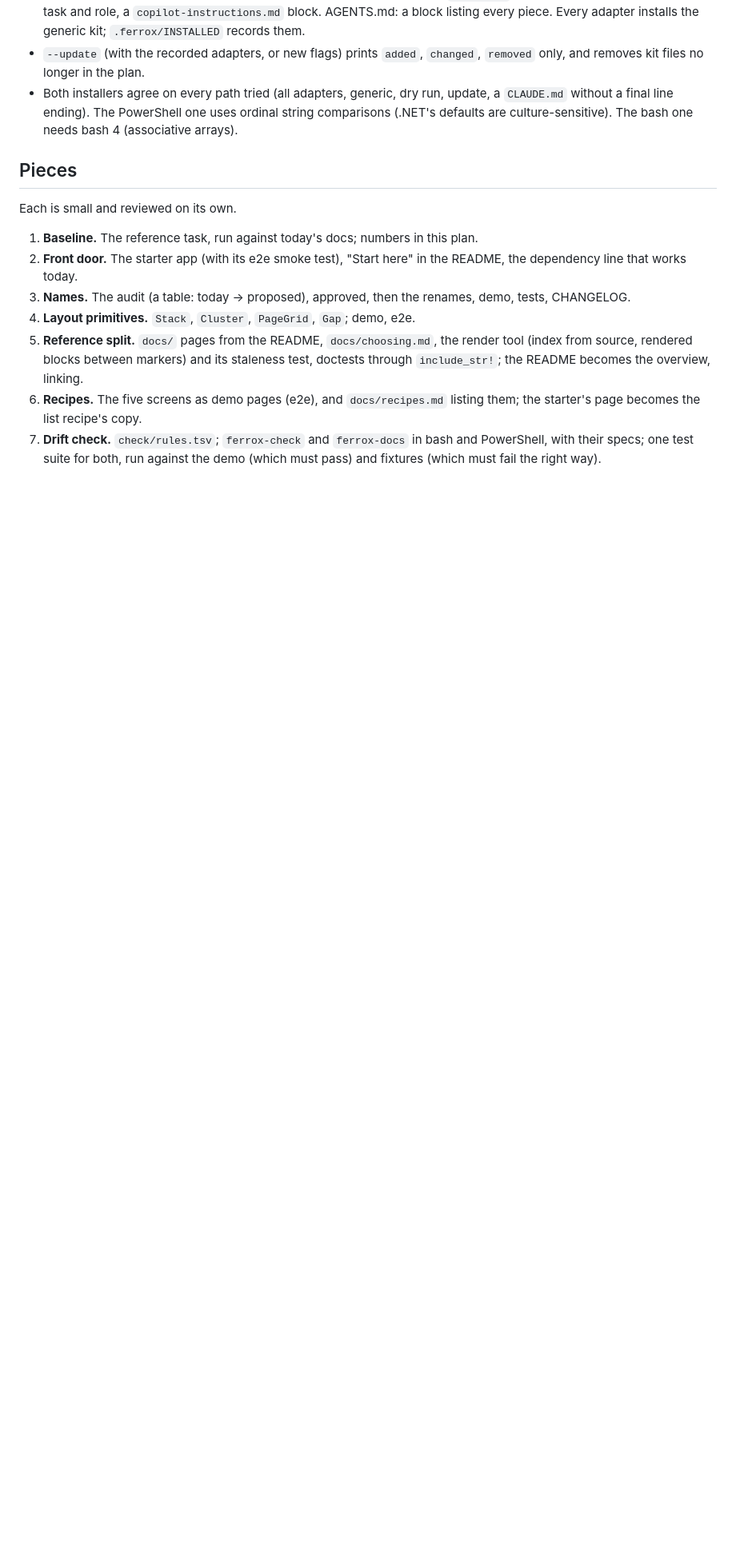
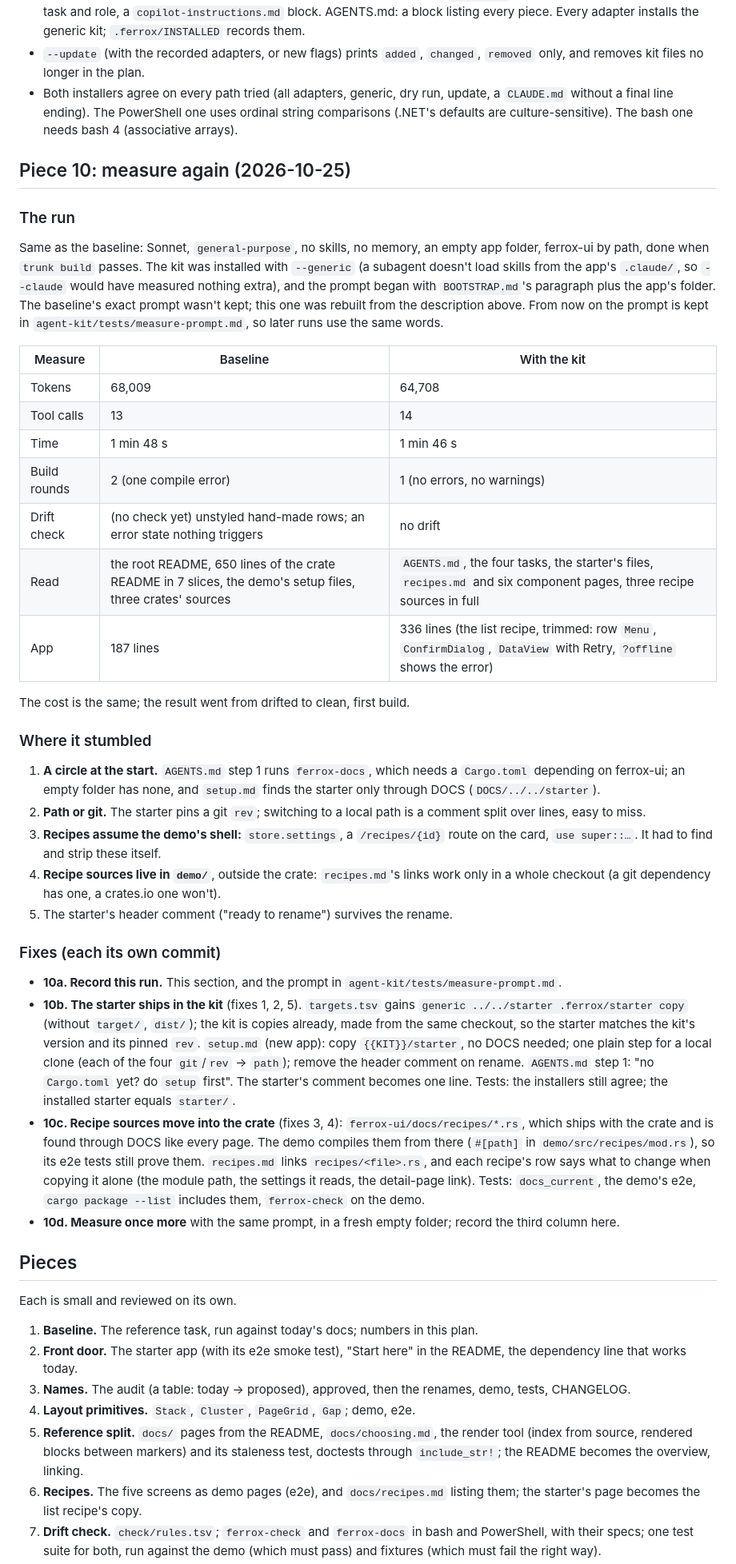
Before and after one commit to rbenitez22/ferrox-ui, a Markdown page: plans/agent-first.md, the part around the change. Shown at 80% size. Rendered like a GitHub page; blank space fills up the shorter version.

```diff
--- a/plans/agent-first.md
+++ b/plans/agent-first.md
@@ -591,6 +591,72 @@ a CHANGELOG started with the renames.
   one uses ordinal string comparisons (.NET's defaults are
   culture-sensitive). The bash one needs bash 4 (associative arrays).
 
+## Piece 10: measure again (2026-10-25)
+
+### The run
+
+Same as the baseline: Sonnet, `general-purpose`, no skills, no memory, an
+empty app folder, ferrox-ui by path, done when `trunk build` passes. The
+kit was installed with `--generic` (a subagent doesn't load skills from the
+app's `.claude/`, so `--claude` would have measured nothing extra), and the
+prompt began with `BOOTSTRAP.md`'s paragraph plus the app's folder. The
+baseline's exact prompt wasn't kept; this one was rebuilt from the
+description above. From now on the prompt is kept in
+`agent-kit/tests/measure-prompt.md`, so later runs use the same words.
+
+| Measure | Baseline | With the kit |
+|---|---|---|
+| Tokens | 68,009 | 64,708 |
+| Tool calls | 13 | 14 |
+| Time | 1 min 48 s | 1 min 46 s |
+| Build rounds | 2 (one compile error) | 1 (no errors, no warnings) |
+| Drift check | (no check yet) unstyled hand-made rows; an error state nothing triggers | no drift |
+| Read | the root README, 650 lines of the crate README in 7 slices, the demo's setup files, three crates' sources | `AGENTS.md`, the four tasks, the starter's files, `recipes.md` and six component pages, three recipe sources in full |
+| App | 187 lines | 336 lines (the list recipe, trimmed: row `Menu`, `ConfirmDialog`, `DataView` with Retry, `?offline` shows the error) |
+
+The cost is the same; the result went from drifted to clean, first build.
+
+### Where it stumbled
+
+1. **A circle at the start.** `AGENTS.md` step 1 runs `ferrox-docs`,
+   which needs a `Cargo.toml` depending on ferrox-ui; an empty folder has
+   none, and `setup.md` finds the starter only through DOCS
+   (`DOCS/../../starter`).
+2. **Path or git.** The starter pins a git `rev`; switching to a local
+   path is a comment split over lines, easy to miss.
+3. **Recipes assume the demo's shell:** `store.settings`, a
+   `/recipes/{id}` route on the card, `use super::…`. It had to find and
+   strip these itself.
+4. **Recipe sources live in `demo/`**, outside the crate: `recipes.md`'s
+   links work only in a whole checkout (a git dependency has one, a
+   crates.io one won't).
+5. The starter's header comment ("ready to rename") survives the rename.
+
+### Fixes (each its own commit)
+
+- **10a. Record this run.** This section, and the prompt in
+  `agent-kit/tests/measure-prompt.md`.
+- **10b. The starter ships in the kit** (fixes 1, 2, 5). `targets.tsv`
+  gains `generic ../../starter .ferrox/starter copy` (without `target/`,
+  `dist/`); the kit is copies already, made from the same checkout, so the
+  starter matches the kit's version and its pinned `rev`. `setup.md` (new
+  app): copy `{{KIT}}/starter`, no DOCS needed; one plain step for a local
+  clone (each of the four `git`/`rev` → `path`); remove the header comment
+  on rename. `AGENTS.md` step 1: "no `Cargo.toml` yet? do `setup` first".
+  The starter's comment becomes one line. Tests: the installers still
+  agree; the installed starter equals `starter/`.
+- **10c. Recipe sources move into the crate** (fixes 3, 4):
+  `ferrox-ui/docs/recipes/*.rs`, which ships with the crate and is found
+  through DOCS like every page. The demo compiles them from there
+  (`#[path]` in `demo/src/recipes/mod.rs`), so its e2e tests still prove
+  them. `recipes.md` links `recipes/<file>.rs`, and each recipe's row
+  says what to change when copying it alone (the module path, the
+  settings it reads, the detail-page link). Tests: `docs_current`, the
+  demo's e2e, `cargo package --list` includes them, `ferrox-check` on the
+  demo.
+- **10d. Measure once more** with the same prompt, in a fresh empty
+  folder; record the third column here.
+
 ## Pieces
 
 Each is small and reviewed on its own.
```
Also changed, not shown: ferrox-ui/agent-kit/README.md (+1 -0 lines), 1 other file.
